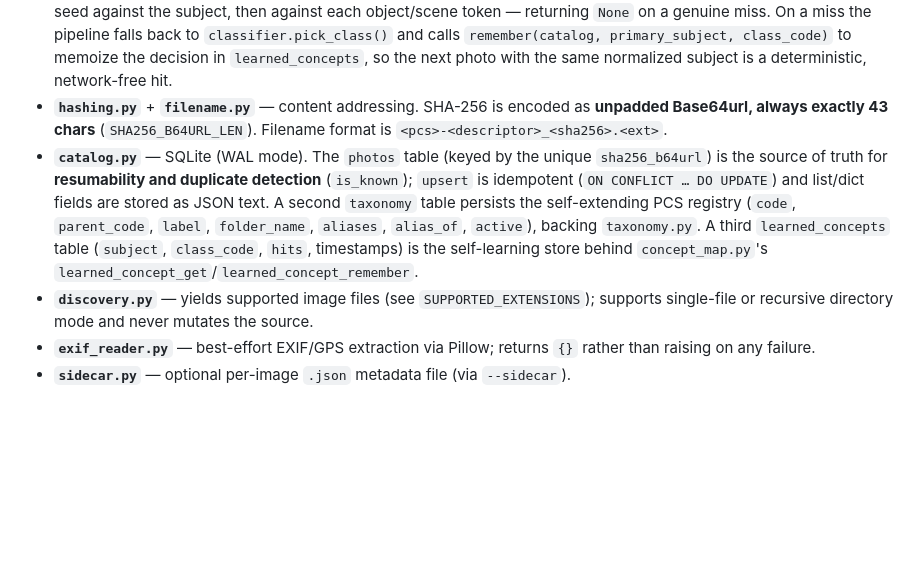
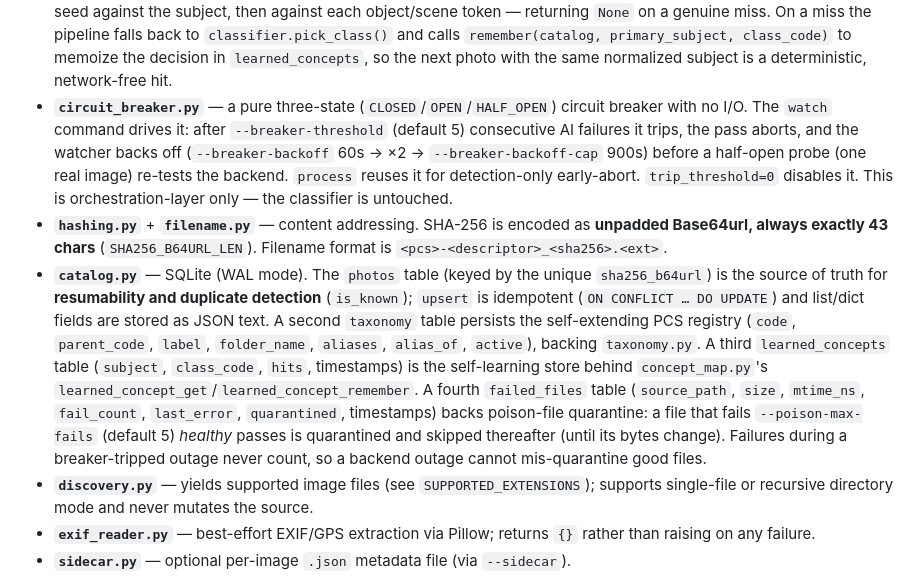
Before and after one commit to conradstorz/ImageHarbor, a Markdown page: CLAUDE.md, the part around the change. Rendered like a GitHub page; blank space fills up the shorter version.

Commit message:
docs: document circuit breaker + poison-file quarantine
Co-Authored-By: Claude Opus 4.8 (1M context) <noreply@anthropic.com>

```diff
--- a/CLAUDE.md
+++ b/CLAUDE.md
@@ -125,6 +125,14 @@ Module responsibilities:
   `classifier.pick_class()` and calls `remember(catalog, primary_subject,
   class_code)` to memoize the decision in `learned_concepts`, so the next photo with
   the same normalized subject is a deterministic, network-free hit.
+- **`circuit_breaker.py`** — a pure three-state (`CLOSED`/`OPEN`/`HALF_OPEN`)
+  circuit breaker with no I/O. The `watch` command drives it: after
+  `--breaker-threshold` (default 5) consecutive AI failures it trips, the pass
+  aborts, and the watcher backs off (`--breaker-backoff` 60s → ×2 →
+  `--breaker-backoff-cap` 900s) before a half-open probe (one real image)
+  re-tests the backend. `process` reuses it for detection-only early-abort.
+  `trip_threshold=0` disables it. This is orchestration-layer only — the
+  classifier is untouched.
 - **`hashing.py`** + **`filename.py`** — content addressing. SHA-256 is encoded as
   **unpadded Base64url, always exactly 43 chars** (`SHA256_B64URL_LEN`). Filename
   format is `<pcs>-<descriptor>_<sha256>.<ext>`.
@@ -136,6 +144,11 @@ Module responsibilities:
   `aliases`, `alias_of`, `active`), backing `taxonomy.py`. A third `learned_concepts`
   table (`subject`, `class_code`, `hits`, timestamps) is the self-learning store
   behind `concept_map.py`'s `learned_concept_get`/`learned_concept_remember`.
+  A fourth `failed_files` table (`source_path`, `size`, `mtime_ns`, `fail_count`,
+  `last_error`, `quarantined`, timestamps) backs poison-file quarantine: a file
+  that fails `--poison-max-fails` (default 5) *healthy* passes is quarantined and
+  skipped thereafter (until its bytes change). Failures during a breaker-tripped
+  outage never count, so a backend outage cannot mis-quarantine good files.
 - **`discovery.py`** — yields supported image files (see `SUPPORTED_EXTENSIONS`);
   supports single-file or recursive directory mode and never mutates the source.
 - **`exif_reader.py`** — best-effort EXIF/GPS extraction via Pillow; returns `{}`
```
